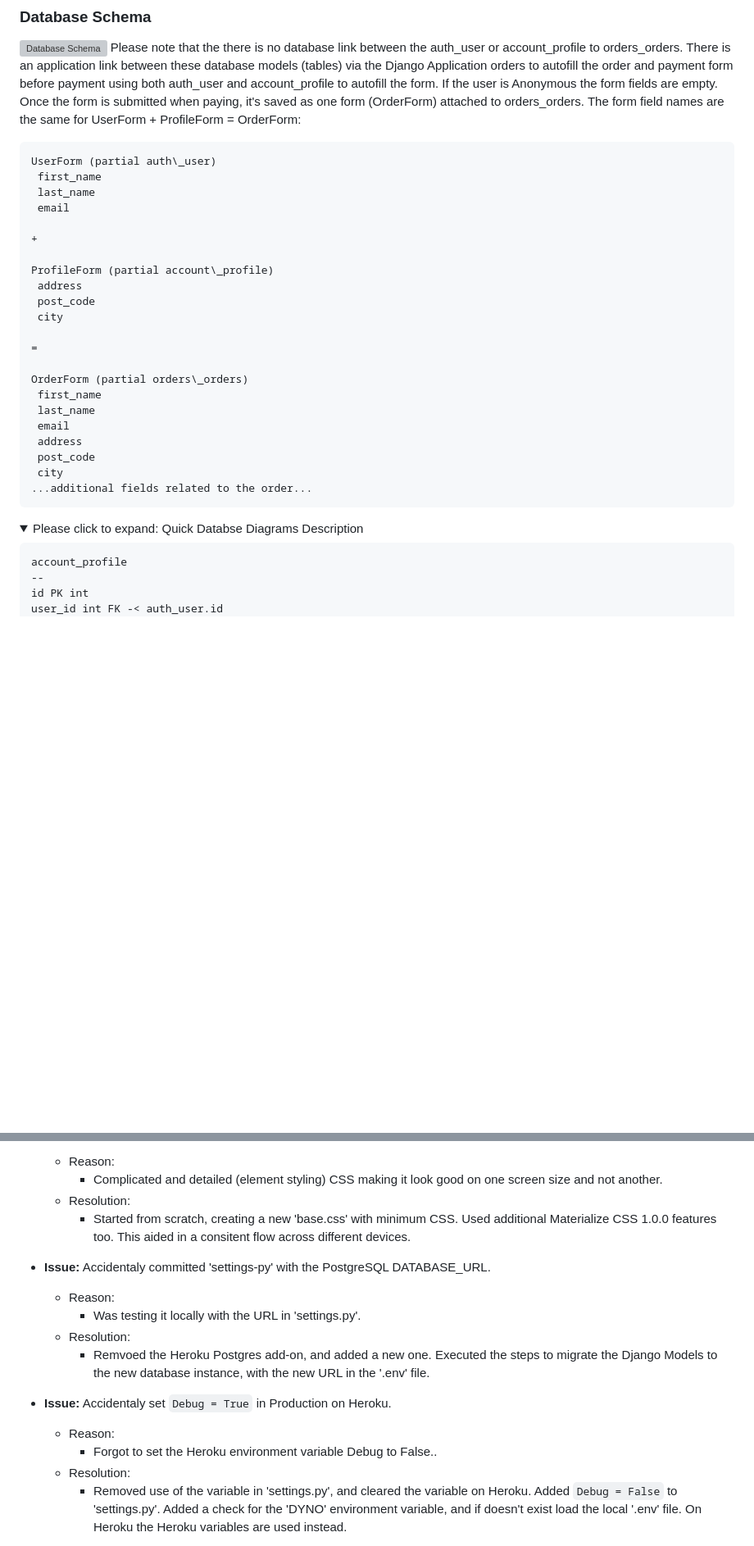
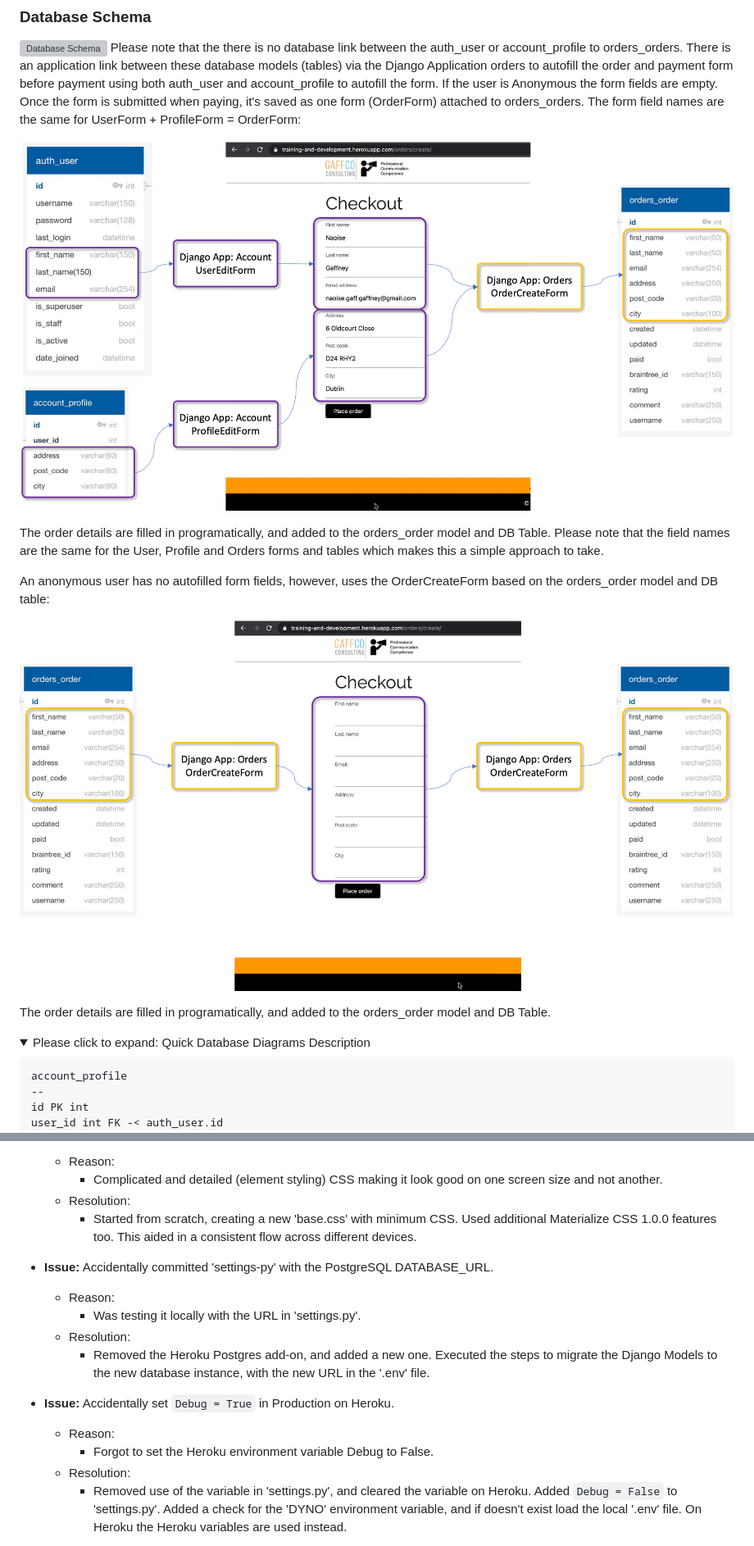
Before and after one commit to NaoiseGaffney/Training, a Markdown page: README.md, 2 parts joined by grey strips. Shown: that part at 82% size. GitHub-like rendering; pictures changed too: Documentation/AnonymousUserOrderCreateForm.png (added), Documentation/AuthenticatedUserOrderCreateForm.png (added); folded sections open; blank space fills up the shorter version; grey boxes are pictures that could not be loaded.

````diff
--- a/README.md
+++ b/README.md
@@ -325,32 +325,17 @@ For the fourth Milestone Project for the Diploma in Full Stack Development at th
 ![Database Schema](Documentation/Training%20DB%20Schema.png)
 Please note that the there is no database link between the auth\_user or account\_profile to orders\_orders. There is an application link between these database models (tables) via the Django Application orders to autofill the order and payment form before payment using both auth\_user and account\_profile to autofill the form. If the user is Anonymous the form fields are empty. Once the form is submitted when paying, it's saved as one form (OrderForm) attached to orders\_orders. The form field names are the same for UserForm + ProfileForm = OrderForm:
 
-```
-UserForm (partial auth\_user)
- first_name
- last_name
- email
+![Anonymous User Order Create Form](Documentation/AuthenticatedUserOrderCreateForm.png)
 
-+
+The order details are filled in programatically, and added to the orders\_order model and DB Table. Please note that the field names are the same for the User, Profile and Orders forms and tables which makes this a simple approach to take.
 
-ProfileForm (partial account\_profile)
- address
- post_code
- city
+An anonymous user has no autofilled form fields, however, uses the OrderCreateForm based on the orders\_order model and DB table:
 
-=
+![Anonymous User Order Create Form](Documentation/AnonymousUserOrderCreateForm.png)
 
-OrderForm (partial orders\_orders)
- first_name
- last_name
- email
- address
- post_code
- city
-...additional fields related to the order...
-```
+The order details are filled in programatically, and added to the orders\_order model and DB Table.
 
-<details><summary>Please click to expand: Quick Databse Diagrams Description</summary>
+<details><summary>Please click to expand: Quick Database Diagrams Description</summary>
 
 ```
 account_profile
@@ -784,17 +769,17 @@ Running locally in Debug mode I received an error message stating “Suspicious
 	* Reason:
 		* Complicated and detailed (element styling) CSS making it look good on one screen size and not another.
 	* Resolution:
-		* Started from scratch, creating a new 'base.css' with minimum CSS. Used additional Materialize CSS 1.0.0 features too. This aided in a consitent flow across different devices.
+		* Started from scratch, creating a new 'base.css' with minimum CSS. Used additional Materialize CSS 1.0.0 features too. This aided in a consistent flow across different devices.
 
-* **Issue:** Accidentaly committed 'settings-py' with the PostgreSQL DATABASE_URL.
+* **Issue:** Accidentally committed 'settings-py' with the PostgreSQL DATABASE_URL.
 	* Reason:
 		* Was testing it locally with the URL in 'settings.py'.
 	* Resolution:
-		* Remvoed the Heroku Postgres add-on, and added a new one. Executed the steps to migrate the Django Models to the new database instance, with the new URL in the '.env' file.
+		* Removed the Heroku Postgres add-on, and added a new one. Executed the steps to migrate the Django Models to the new database instance, with the new URL in the '.env' file.
 
-* **Issue:** Accidentaly set `Debug = True` in Production on Heroku.
+* **Issue:** Accidentally set `Debug = True` in Production on Heroku.
 	* Reason:
-		* Forgot to set the Heroku environment variable Debug to False..
+		* Forgot to set the Heroku environment variable Debug to False.
 	* Resolution:
 		* Removed use of the variable in 'settings.py', and cleared the variable on Heroku. Added `Debug = False` to 'settings.py'. Added a check for the 'DYNO' environment variable, and if doesn't exist load the local '.env' file. On Heroku the Heroku variables are used instead.
 
````
Also changed, not shown: other parts of README.md (+23 -23 lines).
